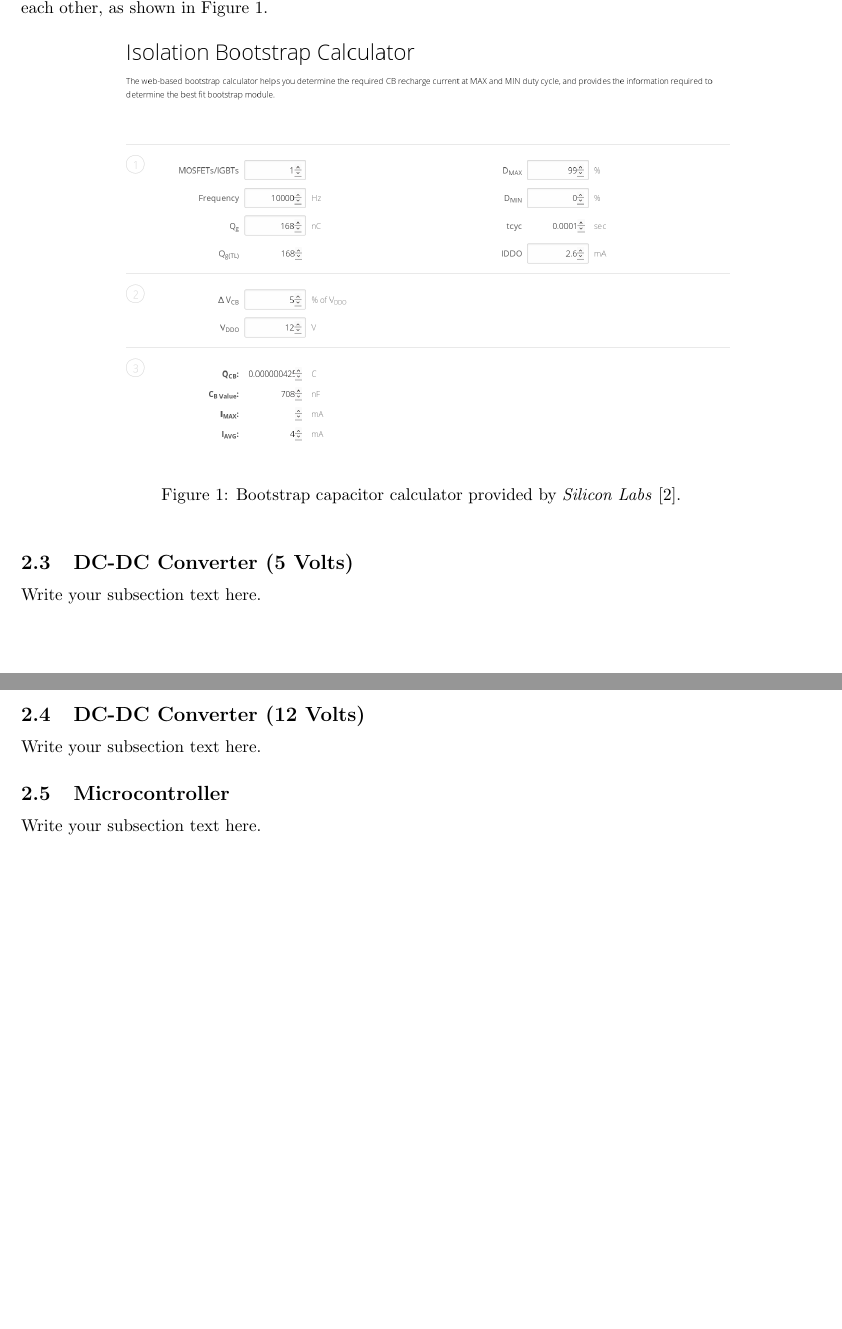
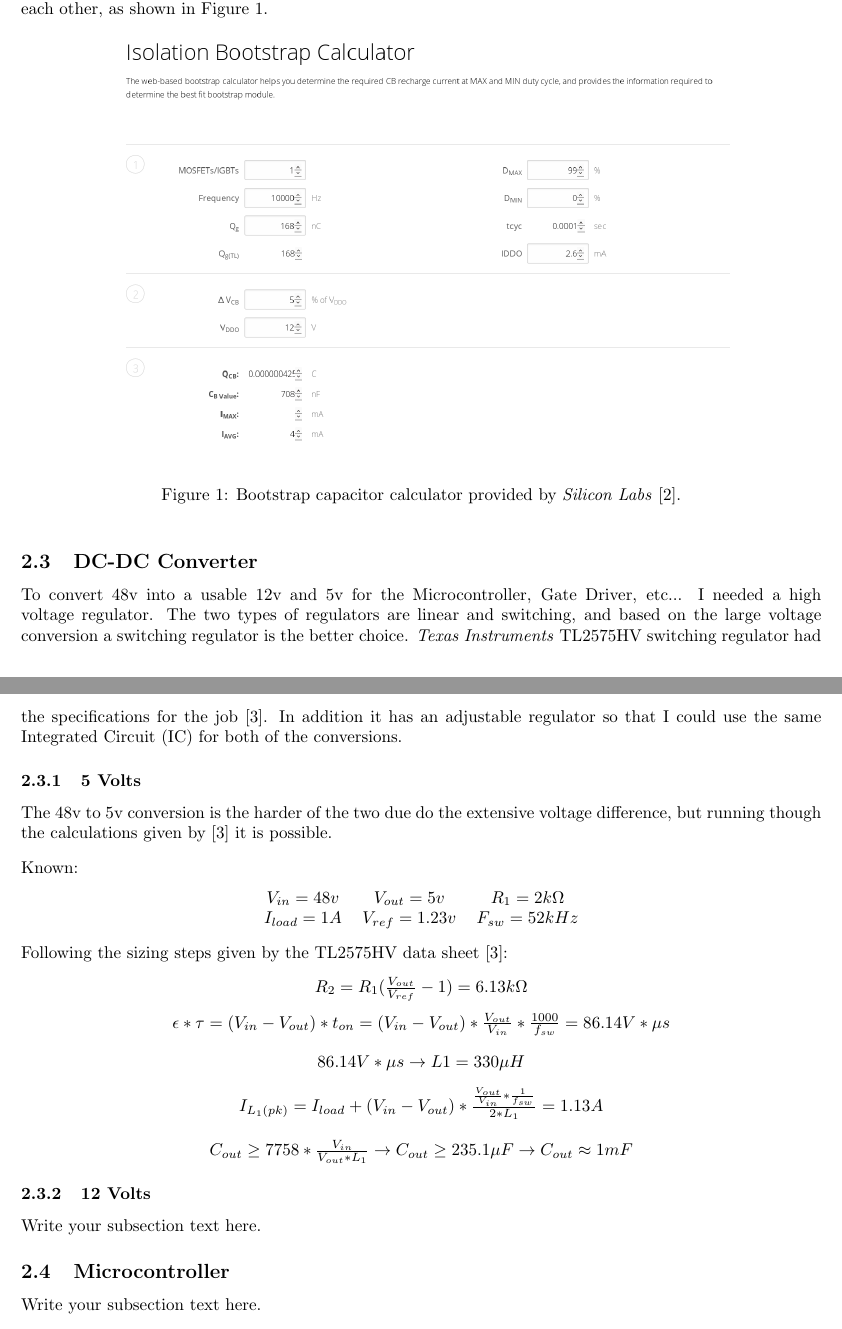
Before and after one commit to Rampagy/bldc, a LaTeX paper (report/report.tex): two parts of pages 3 and 4 of 4 before the commit and two parts of pages 3 and 4 of 5 after it, joined at a grey line, cut so that both start at the same text, the shorter picture padded with empty space. Compiled offline with pdfLaTeX.

Commit message:
Wrote section on 5v converter

```diff
--- a/report/report.tex
+++ b/report/report.tex
@@ -153,10 +153,36 @@
 			\label{fig:silabsCalc}
 		\end{figure}
 
-		\subsection{DC-DC Converter (5 Volts)}
-		Write your subsection text here.
+		\subsection{DC-DC Converter}
+		To convert 48v into a usable 12v and 5v for the Microcontroller, Gate Driver, etc... I needed a high voltage regulator.  The two types of regulators are linear and switching, and based on the large voltage conversion a switching regulator is the better choice.  \textit{Texas Instruments} TL2575HV switching regulator had the specifications for the job \cite{buck converter}.  In addition it has an adjustable regulator so that I could use the same Integrated Circuit (IC) for both of the conversions.
 
-		\subsection{DC-DC Converter (12 Volts)}
+		\subsubsection{5 Volts}
+		The 48v to 5v conversion is the harder of the two due do the extensive voltage difference, but running though the calculations given by \cite{buck converter} it is possible.
+
+		\vspace{3mm}
+		\noindent Known:
+		\begin{center}
+			\begin{tabular}{ c c c }
+			$V_{in} = 48v$ & $V_{out} = 5v$ & $R_{1} = 2k\Omega$ \\
+			$I_{load} = 1A$ & $V_{ref} = 1.23v$ & $F_{sw} = 52kHz$
+			\end{tabular}
+		\end{center}
+
+		\noindent Following the sizing steps given by the TL2575HV data sheet \cite{buck converter}:
+		\begin{center}
+			$R_{2} = R_{1}(\frac{V_{out}}{V_{ref}} - 1) = 6.13k\Omega$ \\
+			\vspace{2mm}
+			$\epsilon * \tau = (V_{in} - V_{out})*t_{on} = (V_{in} - V_{out}) * \frac{V_{out}}{V_{in}} * \frac{1000}{f_{sw}} = 86.14 V*\mu s$ \\
+			\vspace{4mm}
+			$86.14 V*\mu s \rightarrow L1 = 330\mu H$ \\
+			\vspace{3mm}
+			$I_{L_{1}(pk)} = I_{load} + (V_{in} - V_{out}) * \frac{\frac{V_{out}}{V_{in}} * \frac{1}{f_{sw}}}{2*L_{1}} = 1.13 A$ \\
+			\vspace{4mm}
+			$C_{out} \ge 7758 * \frac{V_{in}}{V_{out} * L_{1}} \rightarrow C_{out} \ge 235.1\mu F \rightarrow C_{out} \approx 1mF$
+		\end{center}
+
+
+		\subsubsection{12 Volts}
 		Write your subsection text here.
 
 		\subsection{Microcontroller}
```
Also changed, not shown: report/report.pdf, report/report.tex (9 more changed lines).
